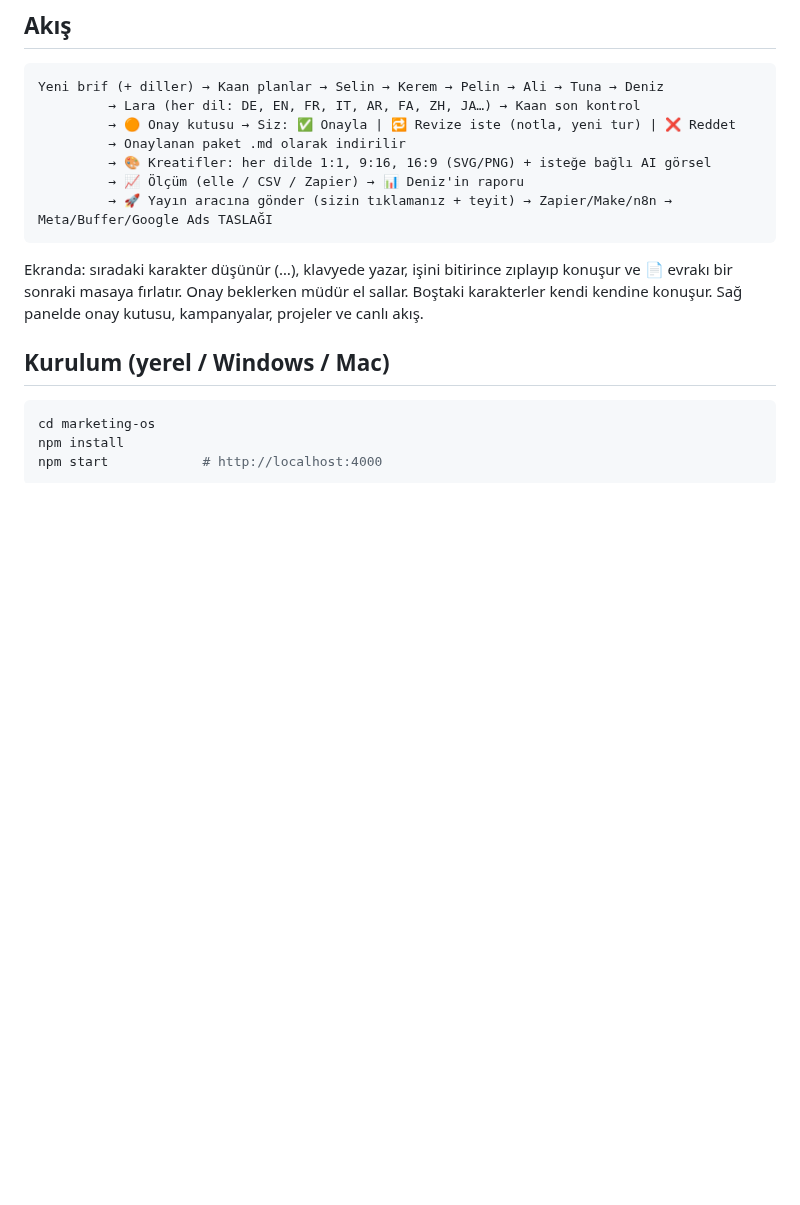
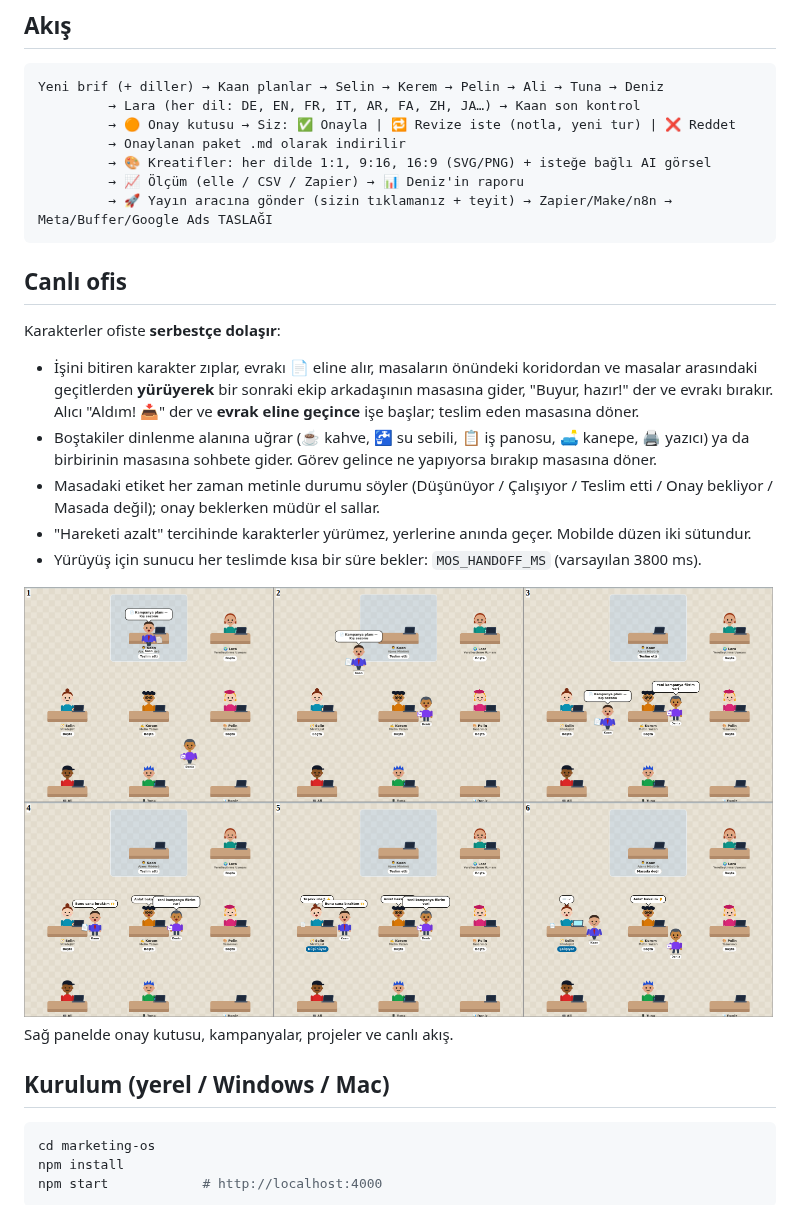
Before and after one commit to tarikkircali-amg/hotel_flow_ai, a Markdown page: marketing-os/README.md, the part around one of its changes. Drawn GitHub-style; pictures changed too: marketing-os/docs/handoff-sequence.png (added); blank space fills up the shorter version.

````diff
--- a/marketing-os/README.md
+++ b/marketing-os/README.md
@@ -30,8 +30,21 @@ Yeni brif (+ diller) → Kaan planlar → Selin → Kerem → Pelin → Ali →
          → 🚀 Yayın aracına gönder (sizin tıklamanız + teyit) → Zapier/Make/n8n → Meta/Buffer/Google Ads TASLAĞI
 ```
 
-Ekranda: sıradaki karakter düşünür (…), klavyede yazar, işini bitirince zıplayıp konuşur ve
-📄 evrakı bir sonraki masaya fırlatır. Onay beklerken müdür el sallar. Boştaki karakterler kendi kendine konuşur.
+## Canlı ofis
+
+Karakterler ofiste **serbestçe dolaşır**:
+
+- İşini bitiren karakter zıplar, evrakı 📄 eline alır, masaların önündeki koridordan ve masalar arasındaki
+  geçitlerden **yürüyerek** bir sonraki ekip arkadaşının masasına gider, "Buyur, hazır!" der ve evrakı bırakır.
+  Alıcı "Aldım! 📥" der ve **evrak eline geçince** işe başlar; teslim eden masasına döner.
+- Boştakiler dinlenme alanına uğrar (☕ kahve, 🚰 su sebili, 📋 iş panosu, 🛋️ kanepe, 🖨️ yazıcı) ya da
+  birbirinin masasına sohbete gider. Görev gelince ne yapıyorsa bırakıp masasına döner.
+- Masadaki etiket her zaman metinle durumu söyler (Düşünüyor / Çalışıyor / Teslim etti / Onay bekliyor /
+  Masada değil); onay beklerken müdür el sallar.
+- "Hareketi azalt" tercihinde karakterler yürümez, yerlerine anında geçer. Mobilde düzen iki sütundur.
+- Yürüyüş için sunucu her teslimde kısa bir süre bekler: `MOS_HANDOFF_MS` (varsayılan 3800 ms).
+
+![Teslim sırası](docs/handoff-sequence.png)
 Sağ panelde onay kutusu, kampanyalar, projeler ve canlı akış.
 
 ## Kurulum (yerel / Windows / Mac)
````
Also changed, not shown: other parts of marketing-os/README.md (+13 -1 lines), marketing-os/docs/office-preview.png, 14 other files.
